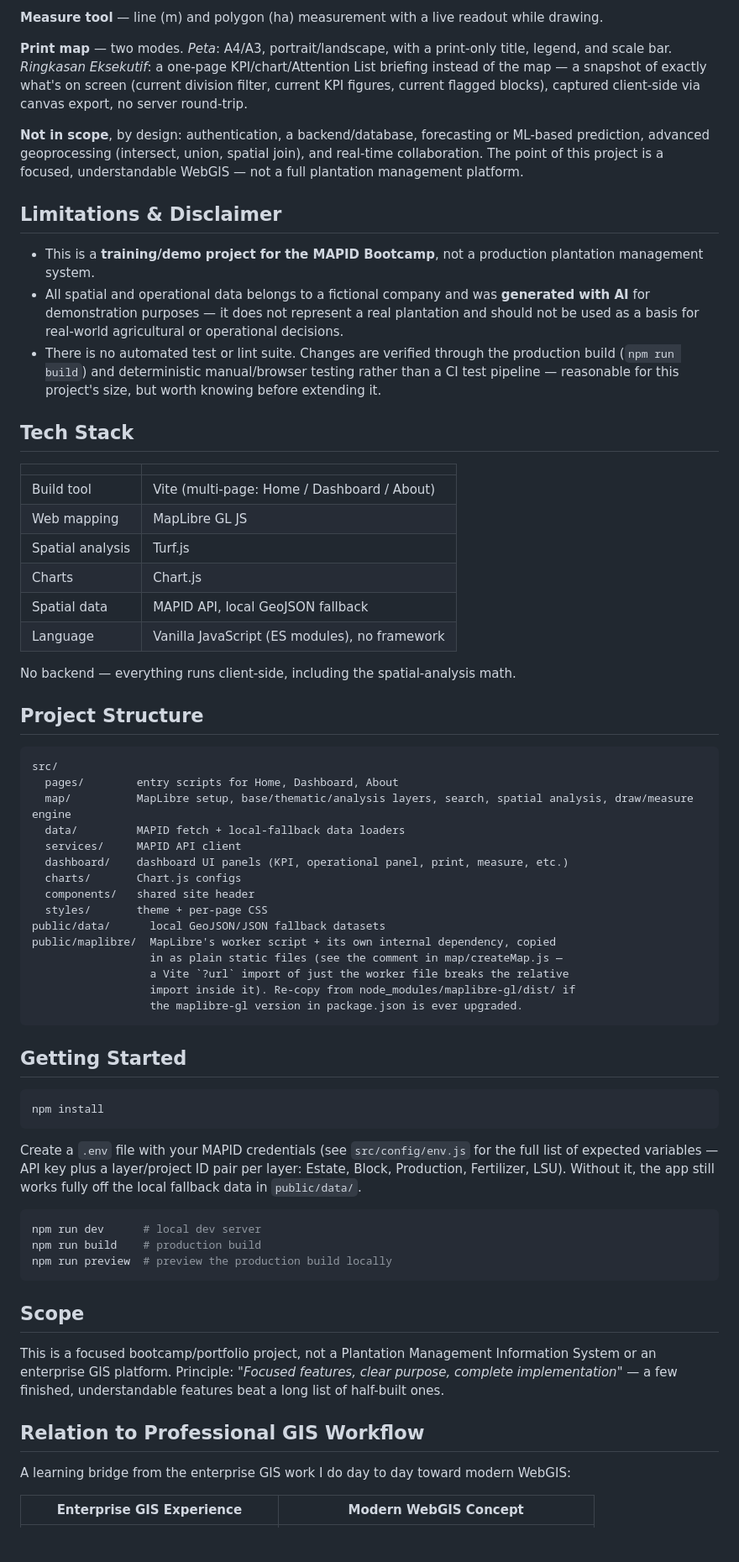
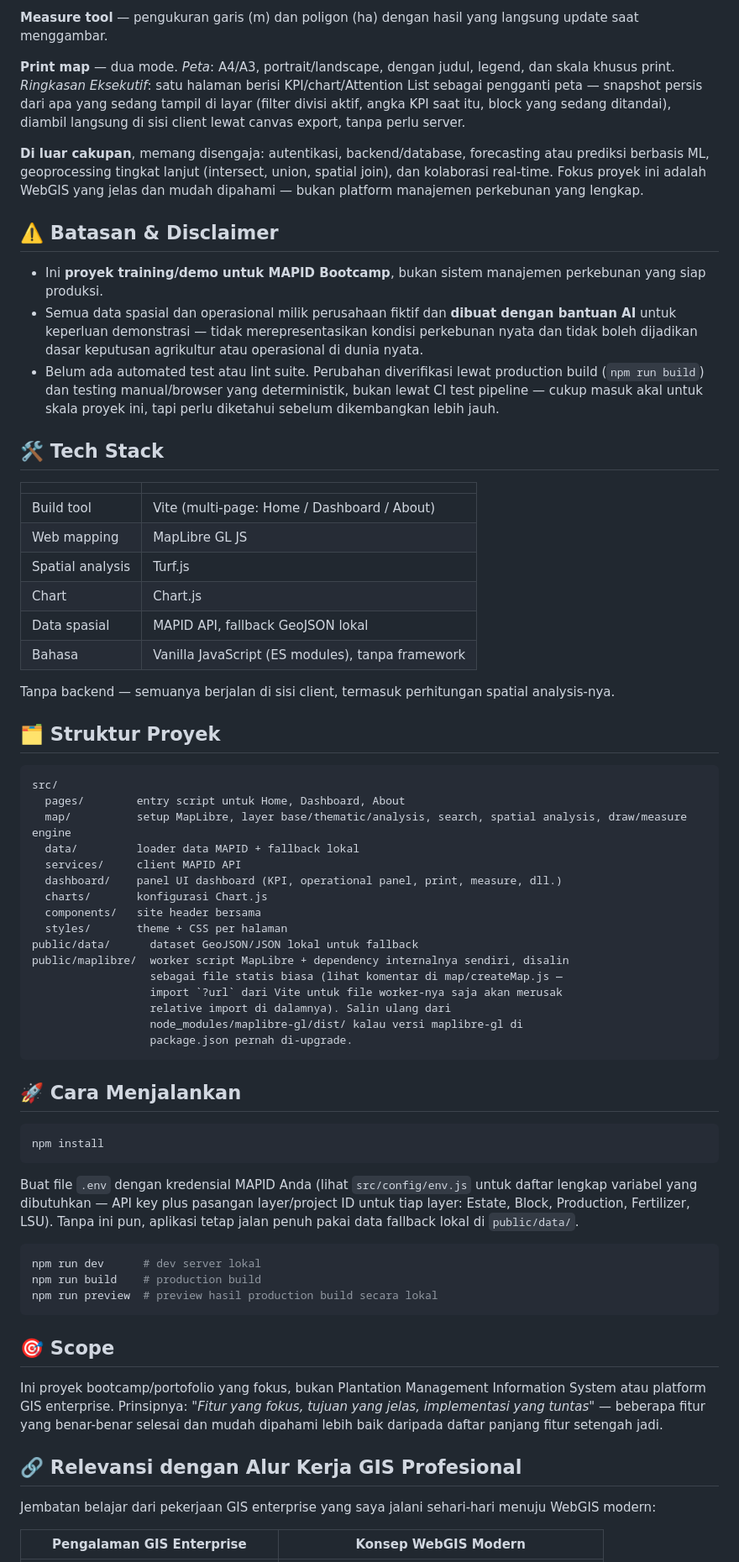
Before and after one commit to hdrsml/Final-Project-Plantation-Spatial-Explorer, a Markdown page: README.md, the part around one of its changes. Shown at 84% size. GitHub-like rendering; blank space fills up the shorter version.

````diff
--- a/README.md
+++ b/README.md
@@ -56,70 +56,71 @@ Spatial and operational data are joined client-side by `BLOCK` — there's no ba
 
-**Measure tool** — line (m) and polygon (ha) measurement with a live readout while drawing.
+**Measure tool** — pengukuran garis (m) dan poligon (ha) dengan hasil yang langsung update saat menggambar.
 
-**Print map** — two modes. *Peta*: A4/A3, portrait/landscape, with a print-only title, legend, and scale bar. *Ringkasan Eksekutif*: a one-page KPI/chart/Attention List briefing instead of the map — a snapshot of exactly what's on screen (current division filter, current KPI figures, current flagged blocks), captured client-side via canvas export, no server round-trip.
+**Print map** — dua mode. *Peta*: A4/A3, portrait/landscape, dengan judul, legend, dan skala khusus print. *Ringkasan Eksekutif*: satu halaman berisi KPI/chart/Attention List sebagai pengganti peta — snapshot persis dari apa yang sedang tampil di layar (filter divisi aktif, angka KPI saat itu, block yang sedang ditandai), diambil langsung di sisi client lewat canvas export, tanpa perlu server.
 
-**Not in scope**, by design: authentication, a backend/database, forecasting or ML-based prediction, advanced geoprocessing (intersect, union, spatial join), and real-time collaboration. The point of this project is a focused, understandable WebGIS — not a full plantation management platform.
+**Di luar cakupan**, memang disengaja: autentikasi, backend/database, forecasting atau prediksi berbasis ML, geoprocessing tingkat lanjut (intersect, union, spatial join), dan kolaborasi real-time. Fokus proyek ini adalah WebGIS yang jelas dan mudah dipahami — bukan platform manajemen perkebunan yang lengkap.
 
-## Limitations & Disclaimer
+## ⚠️ Batasan & Disclaimer
 
-- This is a **training/demo project for the MAPID Bootcamp**, not a production plantation management system.
-- All spatial and operational data belongs to a fictional company and was **generated with AI** for demonstration purposes — it does not represent a real plantation and should not be used as a basis for real-world agricultural or operational decisions.
-- There is no automated test or lint suite. Changes are verified through the production build (`npm run build`) and deterministic manual/browser testing rather than a CI test pipeline — reasonable for this project's size, but worth knowing before extending it.
+- Ini **proyek training/demo untuk MAPID Bootcamp**, bukan sistem manajemen perkebunan yang siap produksi.
+- Semua data spasial dan operasional milik perusahaan fiktif dan **dibuat dengan bantuan AI** untuk keperluan demonstrasi — tidak merepresentasikan kondisi perkebunan nyata dan tidak boleh dijadikan dasar keputusan agrikultur atau operasional di dunia nyata.
+- Belum ada automated test atau lint suite. Perubahan diverifikasi lewat production build (`npm run build`) dan testing manual/browser yang deterministik, bukan lewat CI test pipeline — cukup masuk akal untuk skala proyek ini, tapi perlu diketahui sebelum dikembangkan lebih jauh.
 
-## Tech Stack
+## 🛠️ Tech Stack
 
 | | |
 |---|---|
 | Build tool | Vite (multi-page: Home / Dashboard / About) |
 | Web mapping | MapLibre GL JS |
 | Spatial analysis | Turf.js |
-| Charts | Chart.js |
-| Spatial data | MAPID API, local GeoJSON fallback |
-| Language | Vanilla JavaScript (ES modules), no framework |
+| Chart | Chart.js |
+| Data spasial | MAPID API, fallback GeoJSON lokal |
+| Bahasa | Vanilla JavaScript (ES modules), tanpa framework |
 
-No backend — everything runs client-side, including the spatial-analysis math.
+Tanpa backend — semuanya berjalan di sisi client, termasuk perhitungan spatial analysis-nya.
 
-## Project Structure
+## 🗂️ Struktur Proyek
 
 ```
 src/
-  pages/        entry scripts for Home, Dashboard, About
-  map/          MapLibre setup, base/thematic/analysis layers, search, spatial analysis, draw/measure engine
-  data/         MAPID fetch + local-fallback data loaders
-  services/     MAPID API client
-  dashboard/    dashboard UI panels (KPI, operational panel, print, measure, etc.)
-  charts/       Chart.js configs
-  components/   shared site header
-  styles/       theme + per-page CSS
-public/data/      local GeoJSON/JSON fallback datasets
-public/maplibre/  MapLibre's worker script + its own internal dependency, copied
-                  in as plain static files (see the comment in map/createMap.js —
-                  a Vite `?url` import of just the worker file breaks the relative
-                  import inside it). Re-copy from node_modules/maplibre-gl/dist/ if
-                  the maplibre-gl version in package.json is ever upgraded.
+  pages/        entry script untuk Home, Dashboard, About
+  map/          setup MapLibre, layer base/thematic/analysis, search, spatial analysis, draw/measure engine
+  data/         loader data MAPID + fallback lokal
+  services/     client MAPID API
+  dashboard/    panel UI dashboard (KPI, operational panel, print, measure, dll.)
+  charts/       konfigurasi Chart.js
+  components/   site header bersama
+  styles/       theme + CSS per halaman
+public/data/      dataset GeoJSON/JSON lokal untuk fallback
+public/maplibre/  worker script MapLibre + dependency internalnya sendiri, disalin
+                  sebagai file statis biasa (lihat komentar di map/createMap.js —
+                  import `?url` dari Vite untuk file worker-nya saja akan merusak
+                  relative import di dalamnya). Salin ulang dari
+                  node_modules/maplibre-gl/dist/ kalau versi maplibre-gl di
+                  package.json pernah di-upgrade.
 ```
 
-## Getting Started
+## 🚀 Cara Menjalankan
 
 ```bash
 npm install
 ```
 
-Create a `.env` file with your MAPID credentials (see `src/config/env.js` for the full list of expected variables — API key plus a layer/project ID pair per layer: Estate, Block, Production, Fertilizer, LSU). Without it, the app still works fully off the local fallback data in `public/data/`.
+Buat file `.env` dengan kredensial MAPID Anda (lihat `src/config/env.js` untuk daftar lengkap variabel yang dibutuhkan — API key plus pasangan layer/project ID untuk tiap layer: Estate, Block, Production, Fertilizer, LSU). Tanpa ini pun, aplikasi tetap jalan penuh pakai data fallback lokal di `public/data/`.
 
 ```bash
-npm run dev      # local dev server
+npm run dev      # dev server lokal
 npm run build    # production build
-npm run preview  # preview the production build locally
+npm run preview  # preview hasil production build secara lokal
 ```
 
-## Scope
+## 🎯 Scope
 
-This is a focused bootcamp/portfolio project, not a Plantation Management Information System or an enterprise GIS platform. Principle: *"Focused features, clear purpose, complete implementation"* — a few finished, understandable features beat a long list of half-built ones.
+Ini proyek bootcamp/portofolio yang fokus, bukan Plantation Management Information System atau platform GIS enterprise. Prinsipnya: *"Fitur yang fokus, tujuan yang jelas, implementasi yang tuntas"* — beberapa fitur yang benar-benar selesai dan mudah dipahami lebih baik daripada daftar panjang fitur setengah jadi.
 
-## Relation to Professional GIS Workflow
+## 🔗 Relevansi dengan Alur Kerja GIS Profesional
 
-A learning bridge from the enterprise GIS work I do day to day toward modern WebGIS:
+Jembatan belajar dari pekerjaan GIS enterprise yang saya jalani sehari-hari menuju WebGIS modern:
 
-| Enterprise GIS Experience | Modern WebGIS Concept |
+| Pengalaman GIS Enterprise | Konsep WebGIS Modern |
 |---|---|
````
Also changed, not shown: other parts of README.md (+44 -40 lines).
